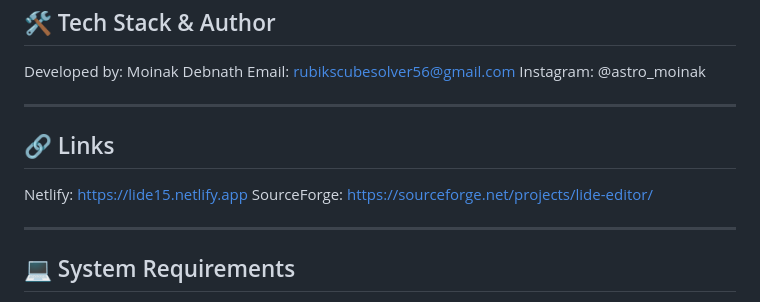
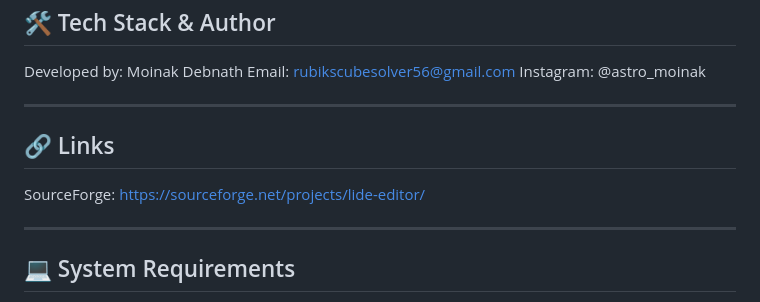
Before and after one commit to Codebyte15/Lide_Code, a Markdown page: README.md, the part around the change. Rendered like a GitHub page.

```diff
--- a/README.md
+++ b/README.md
@@ -51,7 +51,6 @@ Instagram: @astro_moinak
 
 🔗 Links
 --------
-Netlify: https://lide15.netlify.app
 SourceForge: https://sourceforge.net/projects/lide-editor/
 
 ------------------------------------------------------------
```
